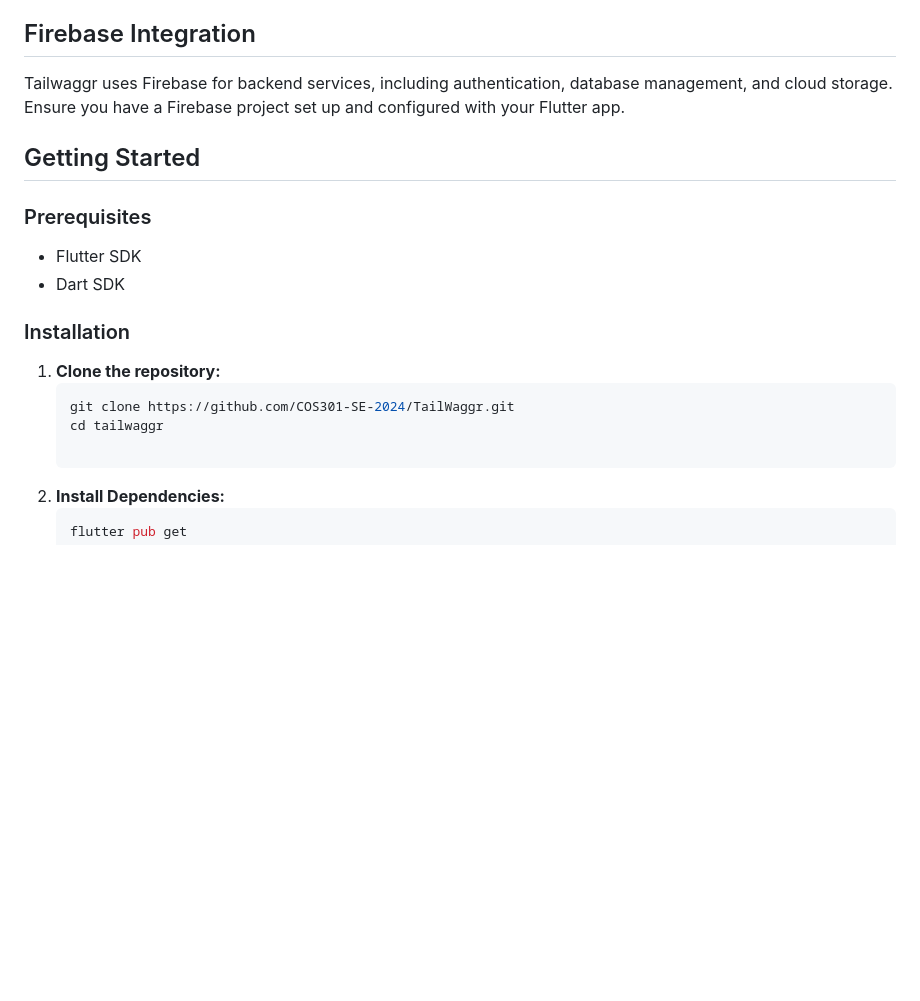
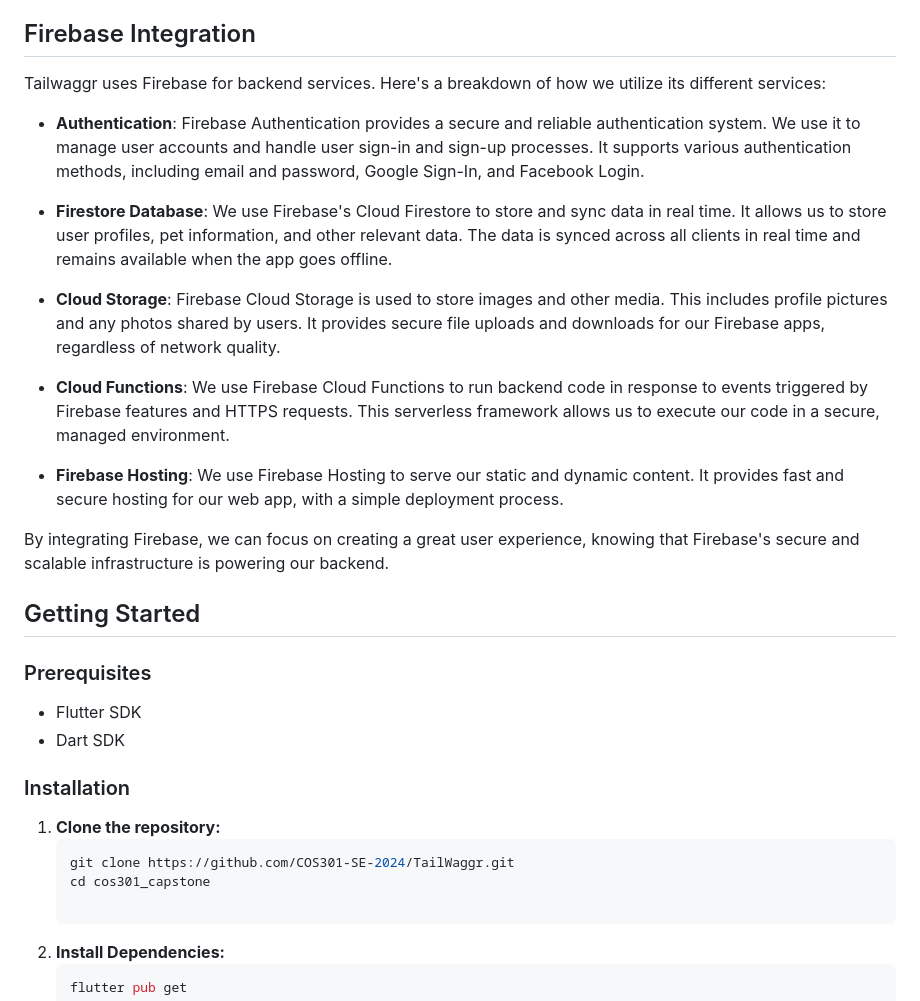
Before and after one commit to COS301-SE-2024/TailWaggr, a Markdown page: README.md, the part around the change. Rendered like a GitHub page; blank space fills up the shorter version.

````diff
--- a/README.md
+++ b/README.md
@@ -47,7 +47,19 @@ You can view our project board [here](https://github.com/orgs/COS301-SE-2024/pro
 
 ## Firebase Integration
 
-Tailwaggr uses Firebase for backend services, including authentication, database management, and cloud storage. Ensure you have a Firebase project set up and configured with your Flutter app.
+Tailwaggr uses Firebase for backend services. Here's a breakdown of how we utilize its different services:
+
+- **Authentication**: Firebase Authentication provides a secure and reliable authentication system. We use it to manage user accounts and handle user sign-in and sign-up processes. It supports various authentication methods, including email and password, Google Sign-In, and Facebook Login.
+
+- **Firestore Database**: We use Firebase's Cloud Firestore to store and sync data in real time. It allows us to store user profiles, pet information, and other relevant data. The data is synced across all clients in real time and remains available when the app goes offline.
+
+- **Cloud Storage**: Firebase Cloud Storage is used to store images and other media. This includes profile pictures and any photos shared by users. It provides secure file uploads and downloads for our Firebase apps, regardless of network quality.
+
+- **Cloud Functions**: We use Firebase Cloud Functions to run backend code in response to events triggered by Firebase features and HTTPS requests. This serverless framework allows us to execute our code in a secure, managed environment.
+
+- **Firebase Hosting**: We use Firebase Hosting to serve our static and dynamic content. It provides fast and secure hosting for our web app, with a simple deployment process.
+
+By integrating Firebase, we can focus on creating a great user experience, knowing that Firebase's secure and scalable infrastructure is powering our backend.
 
 ## Getting Started
 
@@ -61,7 +73,7 @@ Tailwaggr uses Firebase for backend services, including authentication, database
 1. **Clone the repository:**
    ```bash
    git clone https://github.com/COS301-SE-2024/TailWaggr.git
-   cd tailwaggr
+   cd cos301_capstone
 
 2. **Install Dependencies:**
    ```bash
````
